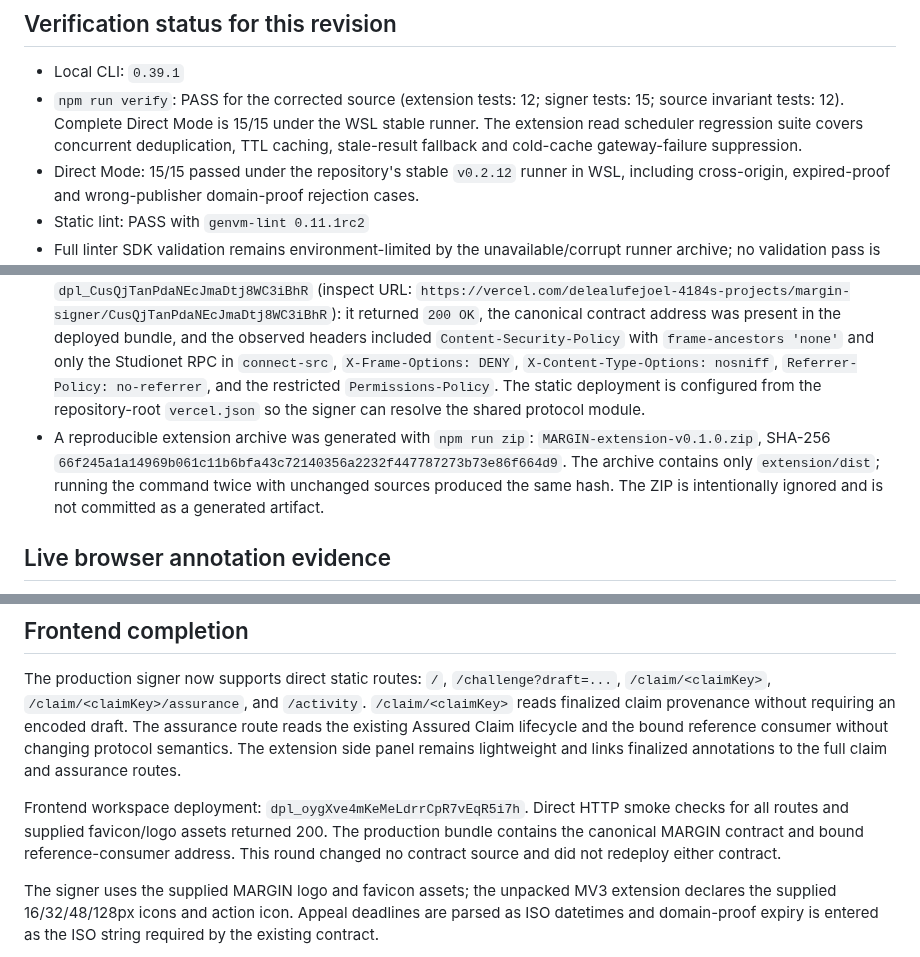
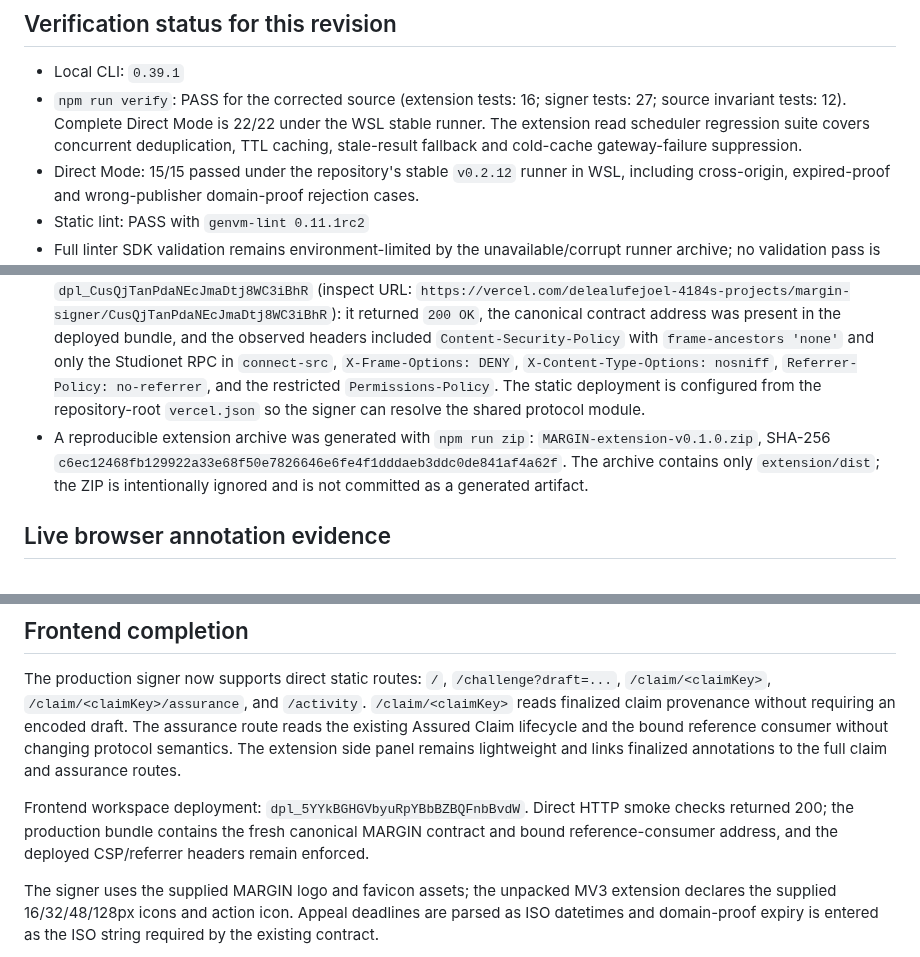
Before and after one commit to ometere123/margin, a Markdown page: SUBMISSION.md, 3 parts joined by grey strips. Drawn GitHub-style.

```diff
--- a/SUBMISSION.md
+++ b/SUBMISSION.md
@@ -42,13 +42,13 @@ The earlier deployment at `0xecE43547EcFbFB082B4Bfb62D3bdEb6dBf0B8059` and its t
 ## Verification status for this revision
 
 - Local CLI: `0.39.1`
-- `npm run verify`: PASS for the corrected source (extension tests: 12; signer tests: 15; source invariant tests: 12). Complete Direct Mode is 15/15 under the WSL stable runner. The extension read scheduler regression suite covers concurrent deduplication, TTL caching, stale-result fallback and cold-cache gateway-failure suppression.
+- `npm run verify`: PASS for the corrected source (extension tests: 16; signer tests: 27; source invariant tests: 12). Complete Direct Mode is 22/22 under the WSL stable runner. The extension read scheduler regression suite covers concurrent deduplication, TTL caching, stale-result fallback and cold-cache gateway-failure suppression.
 - Direct Mode: 15/15 passed under the repository's stable `v0.2.12` runner in WSL, including cross-origin, expired-proof and wrong-publisher domain-proof rejection cases.
 - Static lint: PASS with `genvm-lint 0.11.1rc2`
 - Full linter SDK validation remains environment-limited by the unavailable/corrupt runner archive; no validation pass is claimed here.
 - The extension and signer build successfully locally. The signer has no editable contract-address UI and does not accept a contract query override. The production wallet path uses ordinary EIP-1193 directly; the installed `genlayer-js@1.1.8` Snap-oriented `client.connect()` helper is intentionally not used. The signer provider regression test rejects all Snap RPC methods. Its finalization helper uses the actual Studionet receipt shape (`consensus_data.*.execution_result`), because this SDK version does not export `isSuccessful()` and does not populate the older `txExecutionResultName` field for Studio receipts. Transaction IDs are persisted before polling, with explorer links and resumable tracking after polling failures. A live Chromium read/anchor check now finds the finalized browser-aligned claim on the RFC page and renders a visible `data-margin-claim` badge. A separate real production signer session also completed Submit and Resolve through the injected wallet; exact hashes and canonical readbacks are recorded below.
 - The production signer response was checked at `https://margin-signer.vercel.app/` after production deployment `dpl_CusQjTanPdaNEcJmaDtj8WC3iBhR` (inspect URL: `https://vercel.com/delealufejoel-4184s-projects/margin-signer/CusQjTanPdaNEcJmaDtj8WC3iBhR`): it returned `200 OK`, the canonical contract address was present in the deployed bundle, and the observed headers included `Content-Security-Policy` with `frame-ancestors 'none'` and only the Studionet RPC in `connect-src`, `X-Frame-Options: DENY`, `X-Content-Type-Options: nosniff`, `Referrer-Policy: no-referrer`, and the restricted `Permissions-Policy`. The static deployment is configured from the repository-root `vercel.json` so the signer can resolve the shared protocol module.
-- A reproducible extension archive was generated with `npm run zip`: `MARGIN-extension-v0.1.0.zip`, SHA-256 `66f245a1a14969b061c11b6bfa43c72140356a2232f447787273b73e86f664d9`. The archive contains only `extension/dist`; running the command twice with unchanged sources produced the same hash. The ZIP is intentionally ignored and is not committed as a generated artifact.
+- A reproducible extension archive was generated with `npm run zip`: `MARGIN-extension-v0.1.0.zip`, SHA-256 `c6ec12468fb129922a33e68f50e7826646e6fe4f1dddaeb3ddc0de841af4a62f`. The archive contains only `extension/dist`; the ZIP is intentionally ignored and is not committed as a generated artifact.
 
 ## Live browser annotation evidence
 
@@ -70,7 +70,7 @@ The controlled Assured Claim was then exercised live. Registration (`0xbb9b0c865
 
 The production signer now supports direct static routes: `/`, `/challenge?draft=...`, `/claim/<claimKey>`, `/claim/<claimKey>/assurance`, and `/activity`. `/claim/<claimKey>` reads finalized claim provenance without requiring an encoded draft. The assurance route reads the existing Assured Claim lifecycle and the bound reference consumer without changing protocol semantics. The extension side panel remains lightweight and links finalized annotations to the full claim and assurance routes.
 
-Frontend workspace deployment: `dpl_oygXve4mKeMeLdrrCpR7vEqR5i7h`. Direct HTTP smoke checks for all routes and supplied favicon/logo assets returned 200. The production bundle contains the canonical MARGIN contract and bound reference-consumer address. This round changed no contract source and did not redeploy either contract.
+Frontend workspace deployment: `dpl_5YYkBGHGVbyuRpYBbBZBQFnbBvdW`. Direct HTTP smoke checks returned 200; the production bundle contains the fresh canonical MARGIN contract and bound reference-consumer address, and the deployed CSP/referrer headers remain enforced.
 
 The signer uses the supplied MARGIN logo and favicon assets; the unpacked MV3 extension declares the supplied 16/32/48/128px icons and action icon. Appeal deadlines are parsed as ISO datetimes and domain-proof expiry is entered as the ISO string required by the existing contract.
 
```
Also changed, not shown: docs/FINAL_HANDOFF.md (+3 -3 lines), docs/LIVE_VALIDATION.md (+1 -1 lines).
